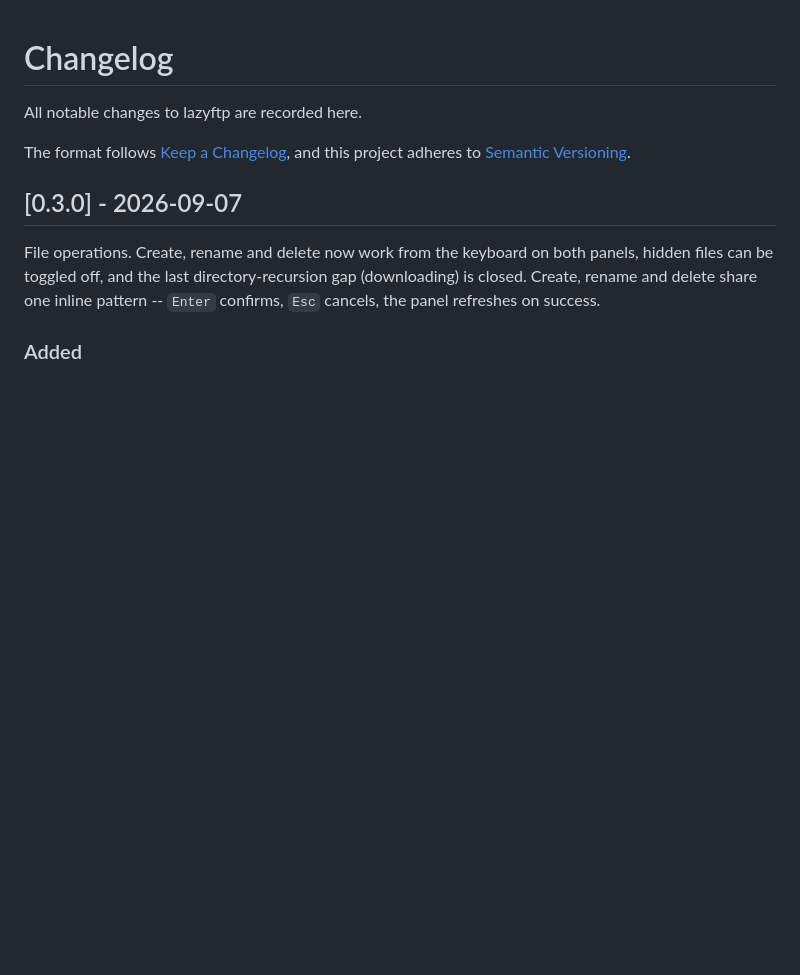
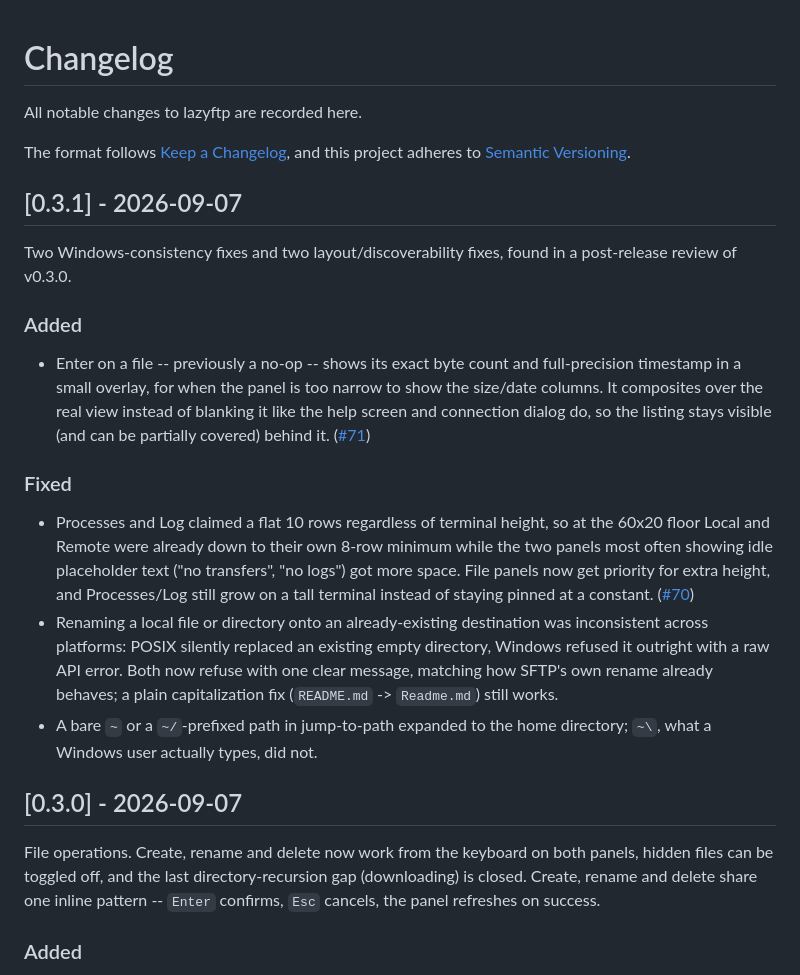
Before and after one commit to MawCeron/lazyftp, a Markdown page: CHANGELOG.md, the part around the change. Rendered like a GitHub page; blank space fills up the shorter version.

Commit message:
docs: add v0.3.1 changelog entry, update README and architecture
CHANGELOG: new [0.3.1] entry covering the file-info overlay (#71), the
Processes/Log height-priority fix (#70), the local rename consistency
fix, and the ~\ jump-to-path fix.

README: Features list and the file-panel keybindings table now mention
Enter's file-info behavior.

```diff
--- a/CHANGELOG.md
+++ b/CHANGELOG.md
@@ -4,6 +4,33 @@ All notable changes to lazyftp are recorded here.
 
 The format follows [Keep a Changelog](https://keepachangelog.com/en/1.1.0/), and this project
 adheres to [Semantic Versioning](https://semver.org/spec/v2.0.0.html).
+
+## [0.3.1] - 2026-09-07
+
+Two Windows-consistency fixes and two layout/discoverability fixes, found in a post-release
+review of v0.3.0.
+
+### Added
+
+- Enter on a file -- previously a no-op -- shows its exact byte count and full-precision
+  timestamp in a small overlay, for when the panel is too narrow to show the size/date columns.
+  It composites over the real view instead of blanking it like the help screen and connection
+  dialog do, so the listing stays visible (and can be partially covered) behind it.
+  ([#71](https://github.com/MawCeron/lazyftp/issues/71))
+
+### Fixed
+
+- Processes and Log claimed a flat 10 rows regardless of terminal height, so at the 60x20 floor
+  Local and Remote were already down to their own 8-row minimum while the two panels most often
+  showing idle placeholder text ("no transfers", "no logs") got more space. File panels now get
+  priority for extra height, and Processes/Log still grow on a tall terminal instead of staying
+  pinned at a constant. ([#70](https://github.com/MawCeron/lazyftp/issues/70))
+- Renaming a local file or directory onto an already-existing destination was inconsistent across
+  platforms: POSIX silently replaced an existing empty directory, Windows refused it outright with
+  a raw API error. Both now refuse with one clear message, matching how SFTP's own rename already
+  behaves; a plain capitalization fix (`README.md` -> `Readme.md`) still works.
+- A bare `~` or a `~/`-prefixed path in jump-to-path expanded to the home directory; `~\`, what a
+  Windows user actually types, did not.
 
 ## [0.3.0] - 2026-09-07
 
```
Also changed, not shown: README.md (+3 -2 lines).
